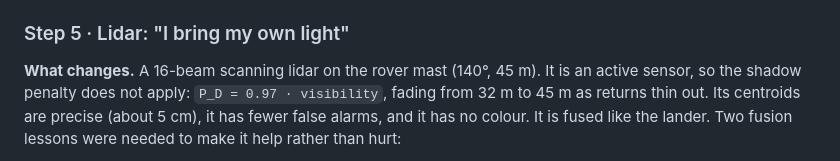
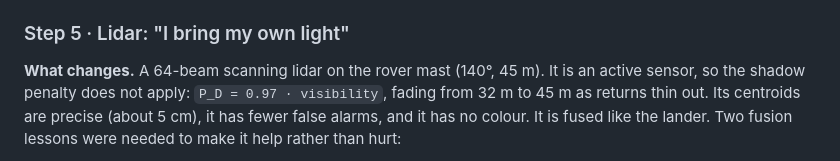
Before and after one commit to sadeeqgandalf/lunar-occlusion-tracking, a Markdown page: docs/TRACKERS.md, the part around the change. Rendered like a GitHub page.

```diff
--- a/docs/TRACKERS.md
+++ b/docs/TRACKERS.md
@@ -122,7 +122,7 @@ to 90%. Without awareness it backfires (Naive, above).
 
 ### Step 5 · Lidar: "I bring my own light"
 
-**What changes.** A 16-beam scanning lidar on the rover mast (140°, 45 m). It is an active sensor, so the shadow
+**What changes.** A 64-beam scanning lidar on the rover mast (140°, 45 m). It is an active sensor, so the shadow
 penalty does not apply: `P_D = 0.97 · visibility`, fading from 32 m to 45 m as returns thin out. Its centroids are
 precise (about 5 cm), it has fewer false alarms, and it has no colour. It is fused like the lander. Two fusion
 lessons were needed to make it help rather than hurt:
```
Also changed, not shown: README.md (+1 -1 lines), docs/REFERENCES.md (+11 -0 lines).
